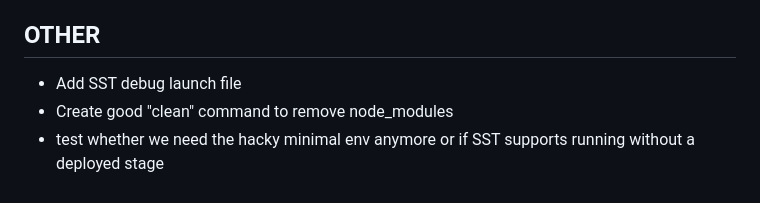
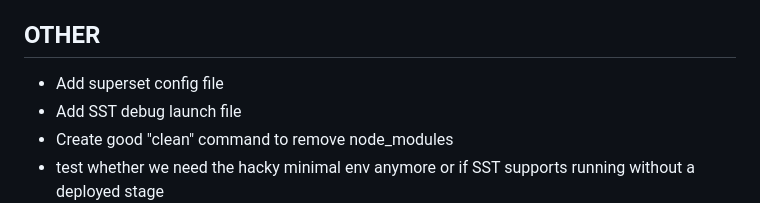
Before and after one commit to kylegwalsh/app-starter, a Markdown page: todo.md, the part around the change. Drawn GitHub-style.

Commit message:
Added note about superset

```diff
--- a/todo.md
+++ b/todo.md
@@ -52,6 +52,7 @@
 
 ## OTHER
 
+- Add superset config file
 - Add SST debug launch file
 - Create good "clean" command to remove node_modules
 - test whether we need the hacky minimal env anymore or if SST supports running without a deployed stage
```
